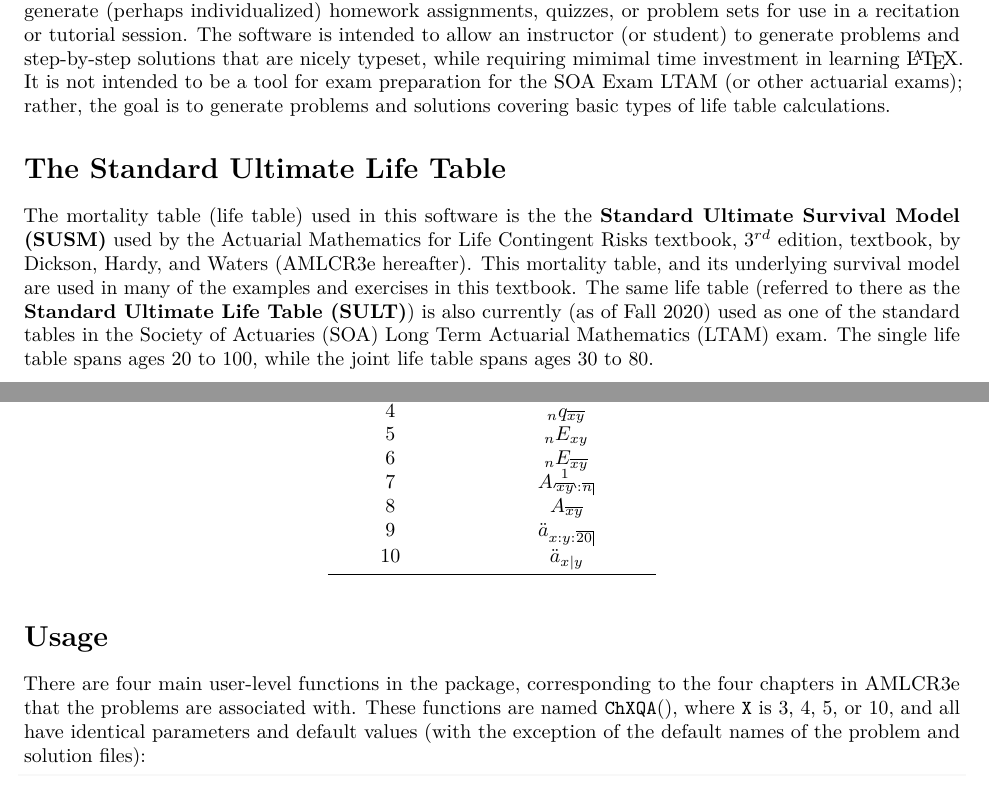
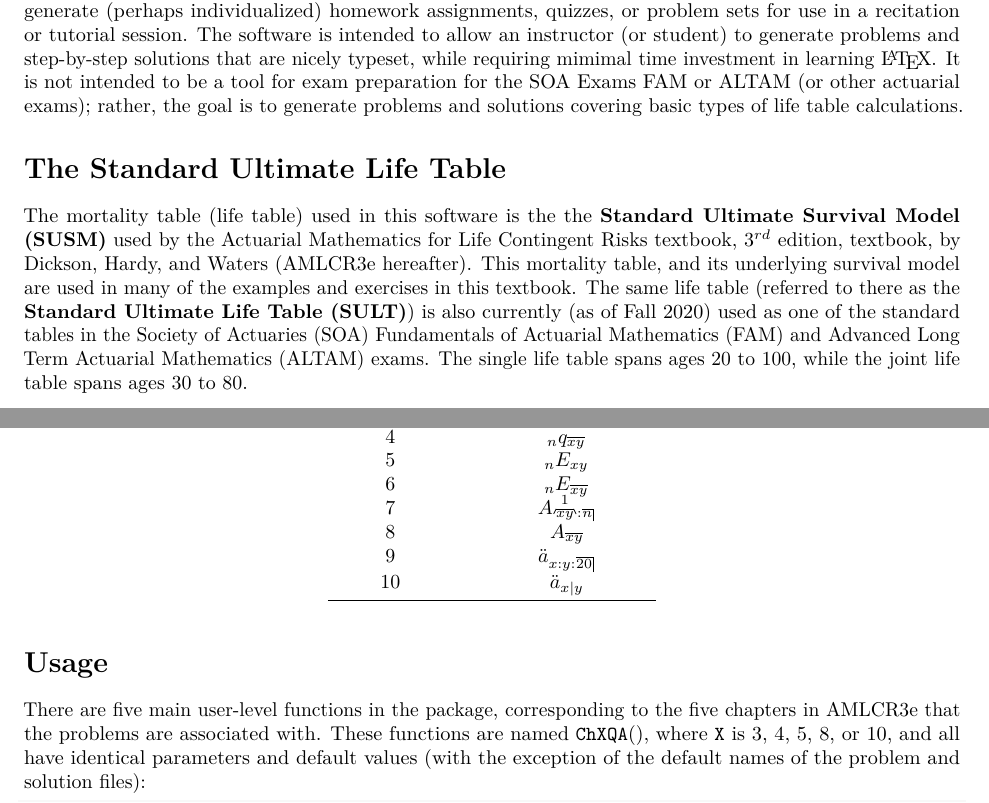
Before and after one commit to ChrisGroendyke/AutoSULT, an R Markdown document (vignettes/Introduction.Rmd): two parts of pages 1 and 4 of 5, joined at a grey line, cut so that both start at the same text. Rendered offline with R 4.5, knitr and Pandoc, then LaTeX, with nearby package versions.

Commit message:
Updated Paper and Vignette

````diff
--- a/vignettes/Introduction.Rmd
+++ b/vignettes/Introduction.Rmd
@@ -31,11 +31,11 @@ A couple of observations regarding these problems:
 
 I believe that many students could benefit from a large bank of basic problems (with included solutions) of various types.  These considerations led me to write a software package that would automatically generate these types of problems, including step-by-step solutions, typeset in an organized, nicely formatted manner.  Here, the end user is able to choose how many of which types of problem to generate, and the corresponding solutions would be generated concurrently.
 
-The target audience for this software would be instructors of university courses covering life contingencies concepts, and perhaps students relatively early in the process of learning life contingencies.  Instructors could generate (perhaps individualized) homework assignments, quizzes, or problem sets for use in a recitation or tutorial session.  The software is intended to allow an instructor (or student) to generate problems and step-by-step solutions that are nicely typeset, while requiring mimimal time investment in learning \LaTeX.  It is not intended to be a tool for exam preparation for the SOA Exam LTAM (or other actuarial exams); rather, the goal is to generate problems and solutions covering basic types of life table calculations.
+The target audience for this software would be instructors of university courses covering life contingencies concepts, and perhaps students relatively early in the process of learning life contingencies.  Instructors could generate (perhaps individualized) homework assignments, quizzes, or problem sets for use in a recitation or tutorial session.  The software is intended to allow an instructor (or student) to generate problems and step-by-step solutions that are nicely typeset, while requiring mimimal time investment in learning \LaTeX.  It is not intended to be a tool for exam preparation for the SOA Exams FAM or ALTAM (or other actuarial exams); rather, the goal is to generate problems and solutions covering basic types of life table calculations.
 
 # The Standard Ultimate Life Table
 
-The mortality table (life table) used in this software is the the \textbf{Standard Ultimate Survival Model (SUSM)} used by the Actuarial Mathematics for Life Contingent Risks textbook, $3^{rd}$ edition, textbook, by Dickson, Hardy, and Waters (AMLCR3e hereafter).  This mortality table, and its underlying survival model are used in many of the examples and exercises in this textbook.  The same life table (referred to there as the \textbf{Standard Ultimate Life Table (SULT)}) is also currently (as of Fall 2020) used as one of the standard tables in the Society of Actuaries (SOA) Long Term Actuarial Mathematics (LTAM) exam.  The single life table spans ages 20 to 100, while the joint life table spans ages 30 to 80.
+The mortality table (life table) used in this software is the the \textbf{Standard Ultimate Survival Model (SUSM)} used by the Actuarial Mathematics for Life Contingent Risks textbook, $3^{rd}$ edition, textbook, by Dickson, Hardy, and Waters (AMLCR3e hereafter).  This mortality table, and its underlying survival model are used in many of the examples and exercises in this textbook.  The same life table (referred to there as the \textbf{Standard Ultimate Life Table (SULT)}) is also currently (as of Fall 2020) used as one of the standard tables in the Society of Actuaries (SOA) Fundamentals of Actuarial Mathematics (FAM) and Advanced Long Term Actuarial Mathematics (ALTAM) exams.  The single life table spans ages 20 to 100, while the joint life table spans ages 30 to 80.
 
 The survival model underlying the mortality table is based on Makeham's law, so that the force of mortality at attained age $x$, which is often denoted by $\mu_x$, is given by the formula \[ \mu_x = A + Bc^x, \] with the SUSM using the parameter values $A = 0.000222, B = 2.7 \times 10^{-6}, \text{ and } c = 1.124.$  Where an interest rate is needed, the default is an annual effective interest rate of $i = 5\%$.  This interest rate is used for all of the insurance and annuity expected present values (EPVs) pre-calculated in the table.  The joint life portion of the table assumes future independent lifetimes.  An excerpt of the single life and joint life portions of the SULT are given in Tables 1 and 2, respectively; a PDF file containing the SULT (single life and joint life) can be found at the Society of Actuaries website.\footnote{\url{https://www.soa.org/globalassets/assets/Files/Edu/2018/ltam-standard-ultimate-life-table.pdf}}
 
@@ -116,7 +116,7 @@ print(knitr::kable(probdat, format = "pandoc", align = "cc", booktabs = FALSE, l
 
 # Usage
 
-There are four main user-level functions in the package, corresponding to the four chapters in AMLCR3e that the problems are associated with.  These functions are named $\tt{ChXQA()}$, where $\tt{X}$ is 3, 4, 5, or 10, and all have identical parameters and default values (with the exception of the default names of the problem and solution files):
+There are five main user-level functions in the package, corresponding to the five chapters in AMLCR3e that the problems are associated with.  These functions are named $\tt{ChXQA()}$, where $\tt{X}$ is 3, 4, 5, 8, or 10, and all have identical parameters and default values (with the exception of the default names of the problem and solution files):
 
 ```{r funcdef, eval=FALSE}
 ChXQA(probspertype = 5, probspec = NULL, randomize = FALSE, probsummary = FALSE,
````
Also changed, not shown: inst/paper/paper.md (+1 -1 lines), README.md, 1 other file.
